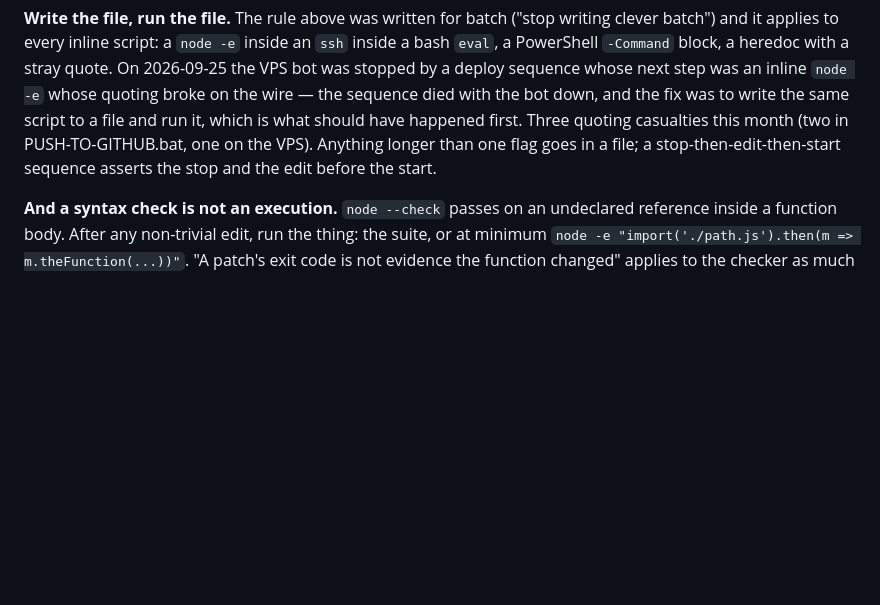
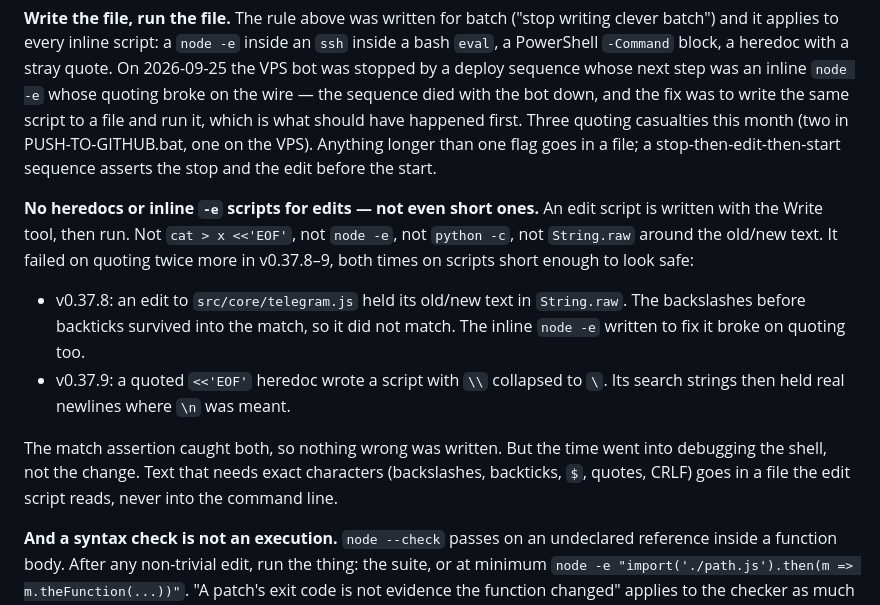
Before and after one commit to bloomstarbms/market-radar, a Markdown page: CLAUDE.md, the part around the change. Drawn GitHub-style; blank space fills up the shorter version.

Commit message:
CLAUDE.md: no heredocs or inline -e scripts for edits, even short ones
Added under "Write the file, run the file": an edit script is written with the Write tool, then run.
It failed on quoting twice in v0.37.8–9 (String.raw around old/new text, then a quoted heredoc that
collapsed \\ to \); the match assertion caught both. Text that needs exact characters goes in a file
the edit script reads. No version bump: documentation only.

Co-Authored-By: Claude Opus 5.5 <noreply@anthropic.com>

```diff
--- a/CLAUDE.md
+++ b/CLAUDE.md
@@ -140,6 +140,21 @@ should have happened first. Three quoting casualties this month (two in
 PUSH-TO-GITHUB.bat, one on the VPS). Anything longer than one flag goes in a file;
 a stop-then-edit-then-start sequence asserts the stop and the edit before the start.
 
+**No heredocs or inline `-e` scripts for edits — not even short ones.** An edit script
+is written with the Write tool, then run. Not `cat > x <<'EOF'`, not `node -e`, not
+`python -c`, not `String.raw` around the old/new text. It failed on quoting twice
+more in v0.37.8–9, both times on scripts short enough to look safe:
+- v0.37.8: an edit to `src/core/telegram.js` held its old/new text in `String.raw`. The
+  backslashes before backticks survived into the match, so it did not match. The inline
+  `node -e` written to fix it broke on quoting too.
+- v0.37.9: a quoted `<<'EOF'` heredoc wrote a script with `\\` collapsed to `\`. Its
+  search strings then held real newlines where `\n` was meant.
+
+The match assertion caught both, so nothing wrong was written. But the time went into
+debugging the shell, not the change. Text that needs exact characters (backslashes,
+backticks, `$`, quotes, CRLF) goes in a file the edit script reads, never into the
+command line.
+
 **And a syntax check is not an execution.** `node --check` passes on an undeclared
 reference inside a function body. After any non-trivial edit, run the thing: the
 suite, or at minimum `node -e "import('./path.js').then(m => m.theFunction(...))"`.
```
